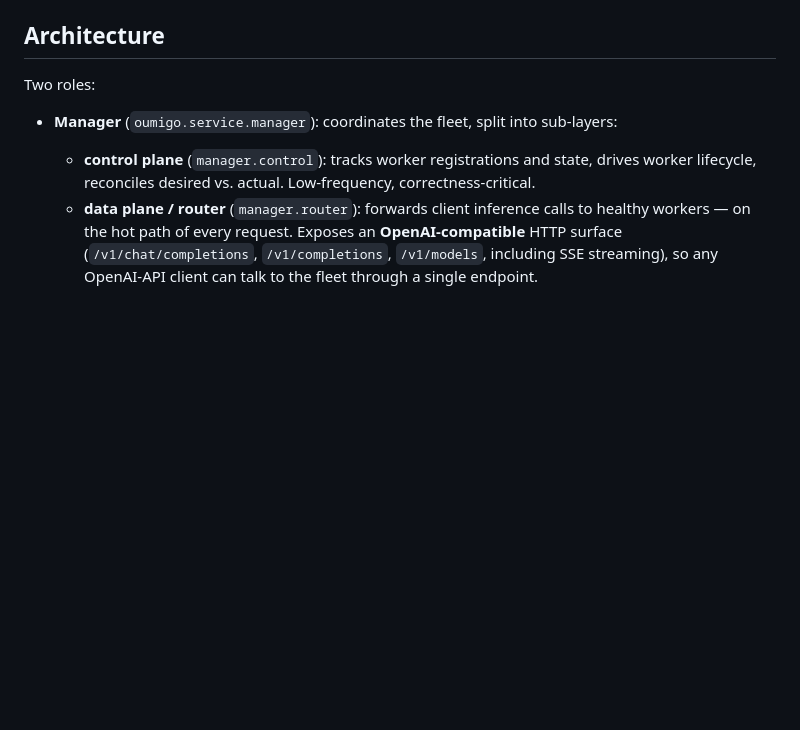
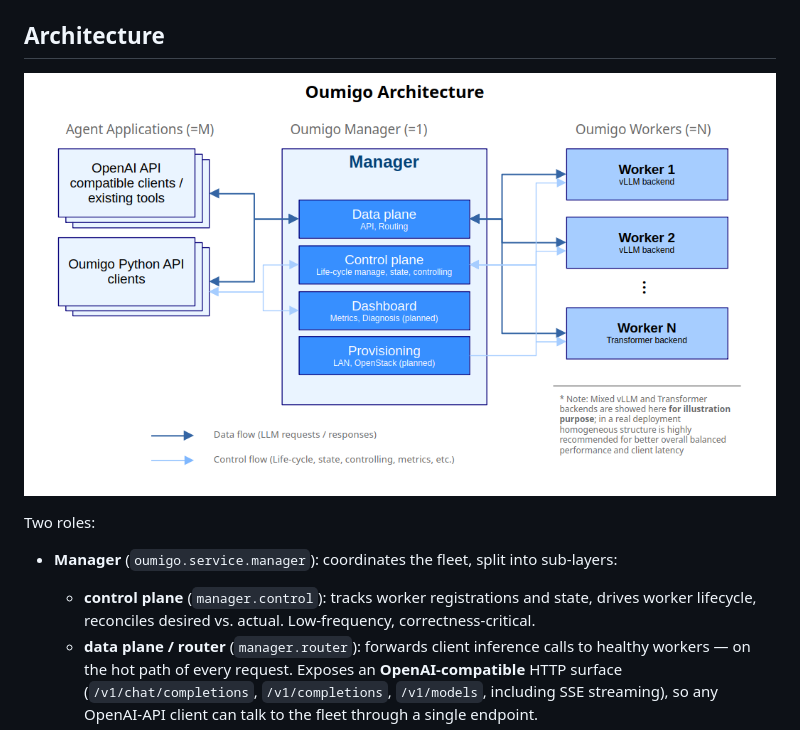
Before and after one commit to gotoai/oumigo, a Markdown page: README.md, the part around the change. Drawn GitHub-style; pictures changed too: docs/images/Oumigo_Architecture.png (added); blank space fills up the shorter version.

Commit message:
docs: embed architecture diagram in README

```diff
--- a/README.md
+++ b/README.md
@@ -22,6 +22,8 @@ Key functions provided by an Oumigo fleet (as of v0.2.0):
 
 
 ## Architecture
+
+![Oumigo architecture: M agent applications talk to one manager (data plane, control plane, dashboard, provisioning) that coordinates N GPU workers.](https://raw.githubusercontent.com/gotoai/oumigo/main/docs/images/Oumigo_Architecture.png)
 
 Two roles:
 
```
